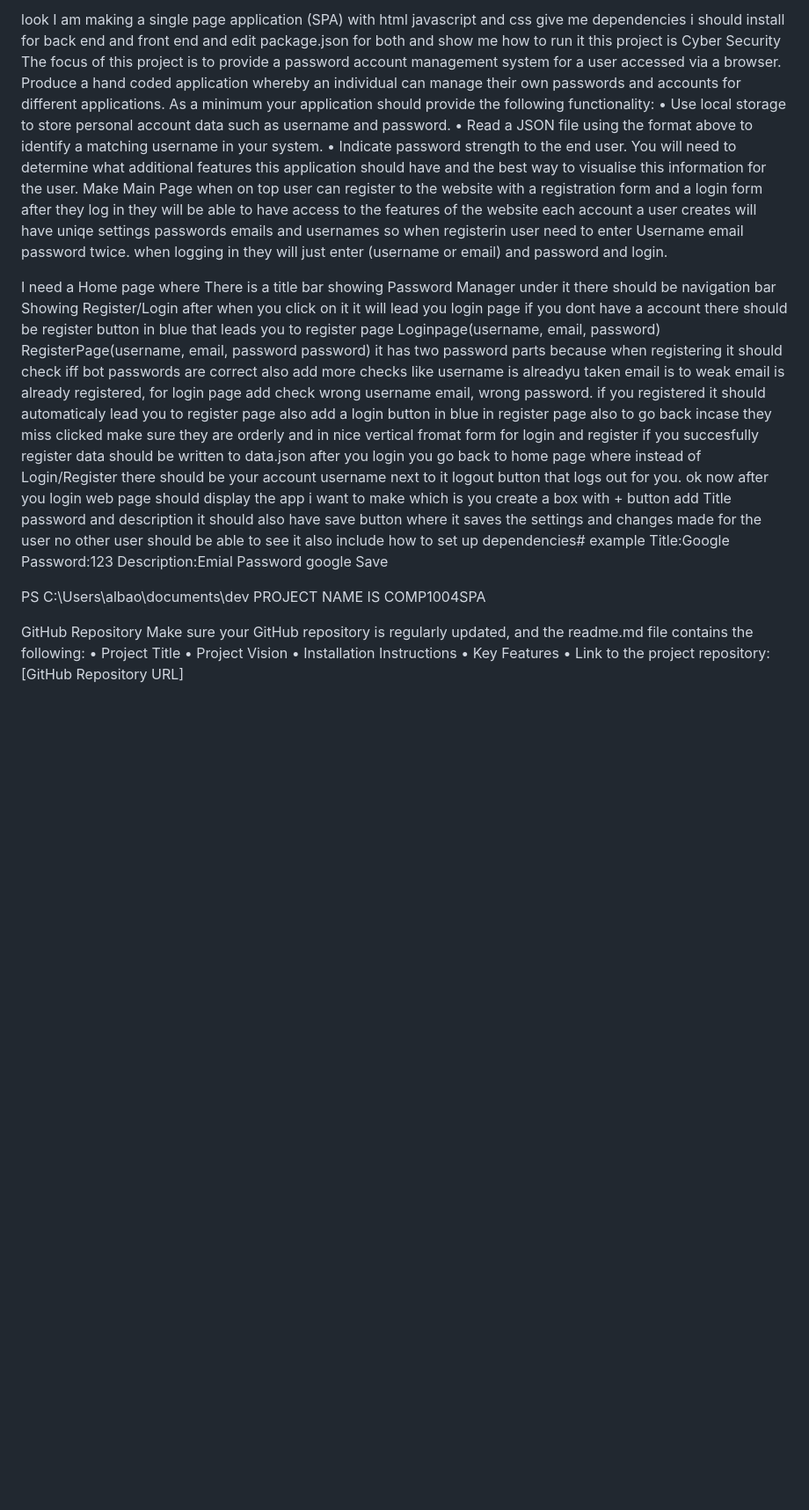
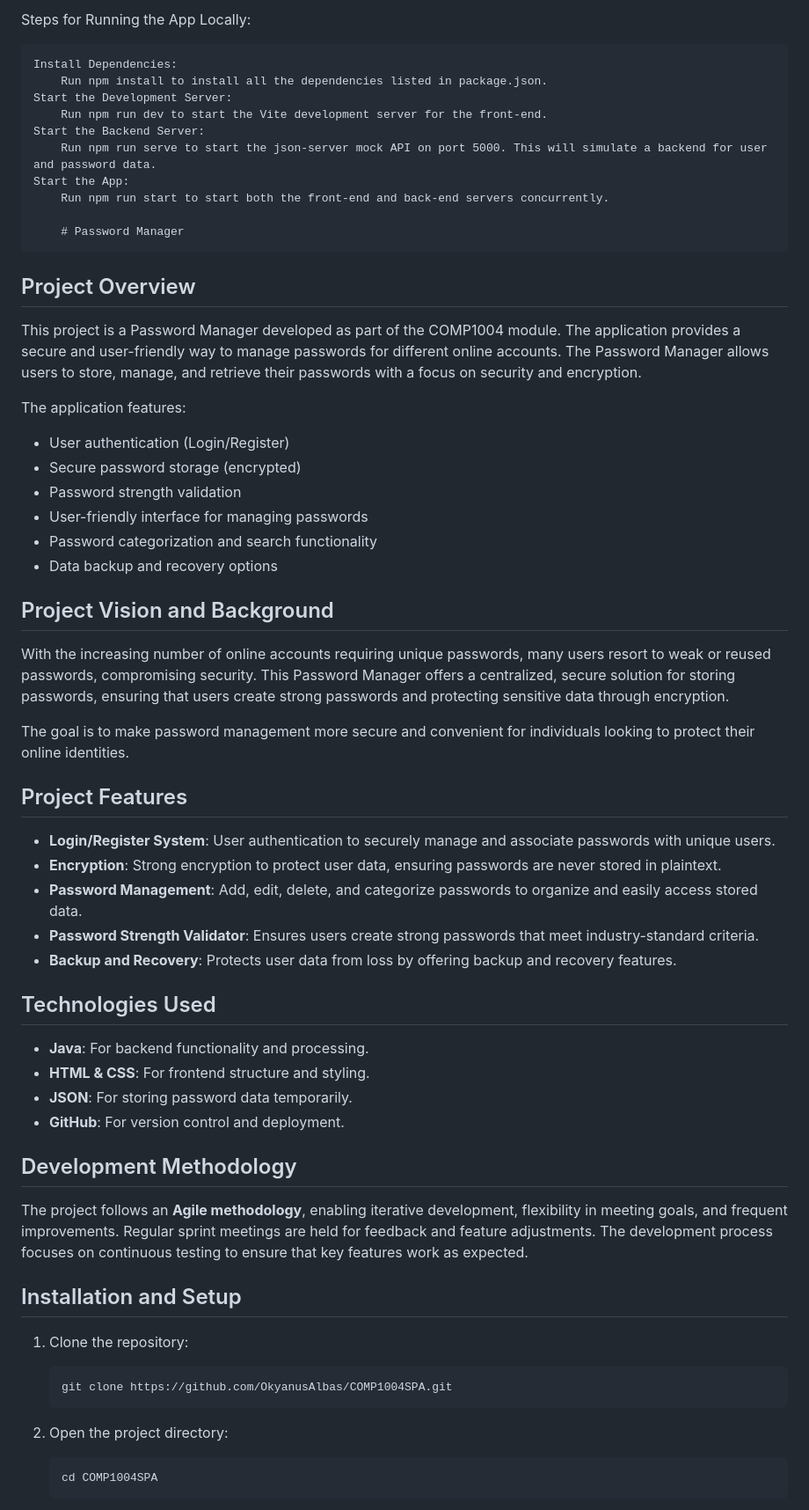
Before and after one commit to OkyanusAlbas/COMP1004SPA, a Markdown page: Documents/README.md, the part around one of its changes. Shown at 88% size. Rendered like a GitHub page; blank space fills up the shorter version.

````diff
--- a/Documents/README.md
+++ b/Documents/README.md
@@ -1,34 +1,65 @@
-look I am making a single page application (SPA) with html javascript and css give me dependencies i should install for back end and front end and edit package.json for both and show me how to run it this project is
-Cyber Security
-The focus of this project is to provide a password account management system for a user
-accessed via a browser.
-Produce a hand coded application whereby an individual can manage their own passwords
-and accounts for different applications. As a minimum your application should provide the
-following functionality:
-• Use local storage to store personal account data such as username and password.
-• Read a JSON file using the format above to identify a matching username in your
-system.
-• Indicate password strength to the end user.
-You will need to determine what additional features this application should have and the
-best way to visualise this information for the user.
-Make Main Page when on top user can register to the website with a registration form and a login form after they log in they will be able to have access to the features of the website each account a user creates will have uniqe settings passwords emails and usernames so when registerin user need to enter Username email password twice. when logging in they will just enter (username or email) and password and login.
+Steps for Running the App Locally:
 
+    Install Dependencies:
+        Run npm install to install all the dependencies listed in package.json.
+    Start the Development Server:
+        Run npm run dev to start the Vite development server for the front-end.
+    Start the Backend Server:
+        Run npm run serve to start the json-server mock API on port 5000. This will simulate a backend for user and password data.
+    Start the App:
+        Run npm run start to start both the front-end and back-end servers concurrently.
 
-I need a Home page where There is a title bar showing Password Manager
-under it there should be navigation bar Showing Register/Login after when you click on it it will lead you login page if you dont have a account there should be register button in blue that leads you to register page Loginpage(username, email, password) RegisterPage(username, email, password password) it has two password parts because when registering it should check iff bot passwords are correct also add more checks like username is alreadyu taken email is to weak email is already registered, for login page add check wrong username email, wrong password. if you registered it should automaticaly lead you to register page also add a login button in blue in register page also to go back incase they miss clicked make sure they are orderly and in nice vertical fromat form for login and register if you succesfully register data should be written to data.json after you login you go back to home page where instead of Login/Register there should be your account username next to it logout button that logs out for you. ok now after you login web page should display the app i want to make which is you create a box with + button add Title password and description it should also have save button where it saves the settings and changes made for the user no other user should be able to see it also include how to set up dependencies#
-example
-Title:Google
-Password:123
-Description:Emial Password google
-Save
+        # Password Manager
 
-PS C:\Users\albao\documents\dev
-PROJECT NAME IS COMP1004SPA
+## Project Overview
 
-GitHub Repository
-Make sure your GitHub repository is regularly updated, and the readme.md file contains the following:
-•	Project Title
-•	Project Vision
-•	Installation Instructions
-•	Key Features
-•	Link to the project repository: [GitHub Repository URL]
+This project is a Password Manager developed as part of the COMP1004 module. The application provides a secure and user-friendly way to manage passwords for different online accounts. The Password Manager allows users to store, manage, and retrieve their passwords with a focus on security and encryption.
+
+The application features:
+
+- User authentication (Login/Register)
+- Secure password storage (encrypted)
+- Password strength validation
+- User-friendly interface for managing passwords
+- Password categorization and search functionality
+- Data backup and recovery options
+
+## Project Vision and Background
+
+With the increasing number of online accounts requiring unique passwords, many users resort to weak or reused passwords, compromising security. This Password Manager offers a centralized, secure solution for storing passwords, ensuring that users create strong passwords and protecting sensitive data through encryption.
+
+The goal is to make password management more secure and convenient for individuals looking to protect their online identities.
+
+## Project Features
+
+- **Login/Register System**: User authentication to securely manage and associate passwords with unique users.
+- **Encryption**: Strong encryption to protect user data, ensuring passwords are never stored in plaintext.
+- **Password Management**: Add, edit, delete, and categorize passwords to organize and easily access stored data.
+- **Password Strength Validator**: Ensures users create strong passwords that meet industry-standard criteria.
+- **Backup and Recovery**: Protects user data from loss by offering backup and recovery features.
+
+## Technologies Used
+
+- **Java**: For backend functionality and processing.
+- **HTML & CSS**: For frontend structure and styling.
+- **JSON**: For storing password data temporarily.
+- **GitHub**: For version control and deployment.
+
+## Development Methodology
+
+The project follows an **Agile methodology**, enabling iterative development, flexibility in meeting goals, and frequent improvements. Regular sprint meetings are held for feedback and feature adjustments. The development process focuses on continuous testing to ensure that key features work as expected.
+
+## Installation and Setup
+
+1. Clone the repository:
+
+    ```bash
+    git clone https://github.com/OkyanusAlbas/COMP1004SPA.git
+    ```
+
+2. Open the project directory:
+
+    ```bash
+    cd COMP1004SPA
+    ```
+
````
Also changed, not shown: other parts of Documents/README.md (+44 -0 lines).
